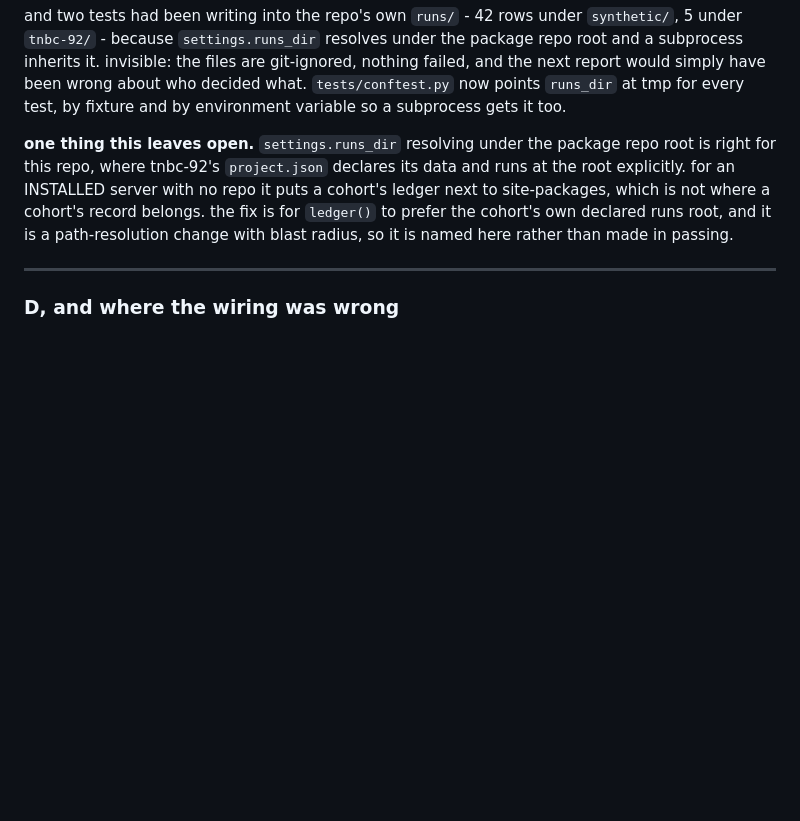
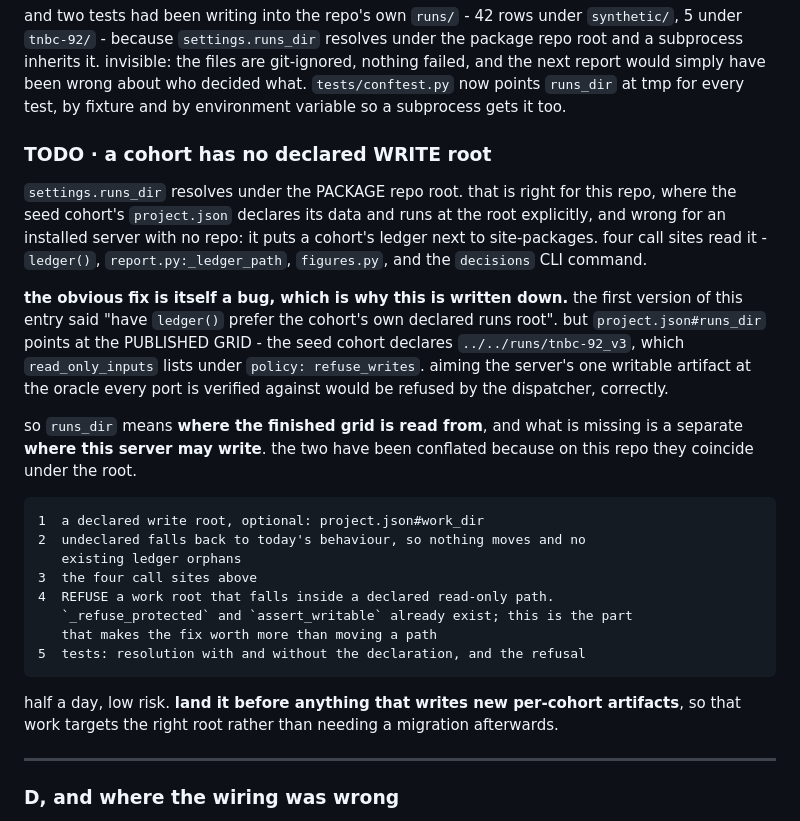
Before and after one commit to teslajoy/omicstra, a Markdown page: design/v1_3_scope.md, the part around the change. Drawn GitHub-style; blank space fills up the shorter version.

Commit message:
scope: the write-root TODO, with the fix that would have been a bug
the entry said the fix was to have the ledger prefer the cohort's declared runs
root. that would aim the server's one writable artifact at the published grid,
which read_only_inputs lists under refuse_writes - the oracle every port in this
repo is verified against. the dispatcher would refuse it, correctly.

runs_dir means where the finished grid is READ from. what is missing is a
separate declaration of where this server may WRITE, and the two have been
conflated because on this repo they coincide under the root.

the entry now carries the five steps, the fallback that keeps existing ledgers in
place, and the refusal for a work root inside a read-only path. half a day, and
it should land before anything that writes new per-cohort artifacts.

````diff
--- a/design/v1_3_scope.md
+++ b/design/v1_3_scope.md
@@ -242,13 +242,39 @@ git-ignored, nothing failed, and the next report would simply have been wrong
 about who decided what. `tests/conftest.py` now points `runs_dir` at tmp for
 every test, by fixture and by environment variable so a subprocess gets it too.
 
-**one thing this leaves open.** `settings.runs_dir` resolving under the package
-repo root is right for this repo, where tnbc-92's `project.json` declares its
-data and runs at the root explicitly. for an INSTALLED server with no repo it
-puts a cohort's ledger next to site-packages, which is not where a cohort's
-record belongs. the fix is for `ledger()` to prefer the cohort's own declared
-runs root, and it is a path-resolution change with blast radius, so it is named
-here rather than made in passing.
+### TODO · a cohort has no declared WRITE root
+
+`settings.runs_dir` resolves under the PACKAGE repo root. that is right for this
+repo, where the seed cohort's `project.json` declares its data and runs at the
+root explicitly, and wrong for an installed server with no repo: it puts a
+cohort's ledger next to site-packages. four call sites read it - `ledger()`,
+`report.py:_ledger_path`, `figures.py`, and the `decisions` CLI command.
+
+**the obvious fix is itself a bug, which is why this is written down.** the first
+version of this entry said "have `ledger()` prefer the cohort's own declared runs
+root". but `project.json#runs_dir` points at the PUBLISHED GRID - the seed cohort
+declares `../../runs/tnbc-92_v3`, which `read_only_inputs` lists under
+`policy: refuse_writes`. aiming the server's one writable artifact at the oracle
+every port is verified against would be refused by the dispatcher, correctly.
+
+so `runs_dir` means **where the finished grid is read from**, and what is missing
+is a separate **where this server may write**. the two have been conflated
+because on this repo they coincide under the root.
+
+```
+1  a declared write root, optional: project.json#work_dir
+2  undeclared falls back to today's behaviour, so nothing moves and no
+   existing ledger orphans
+3  the four call sites above
+4  REFUSE a work root that falls inside a declared read-only path.
+   `_refuse_protected` and `assert_writable` already exist; this is the part
+   that makes the fix worth more than moving a path
+5  tests: resolution with and without the declaration, and the refusal
+```
+
+half a day, low risk. **land it before anything that writes new per-cohort
+artifacts**, so that work targets the right root rather than needing a migration
+afterwards.
 
 ---
 
````
